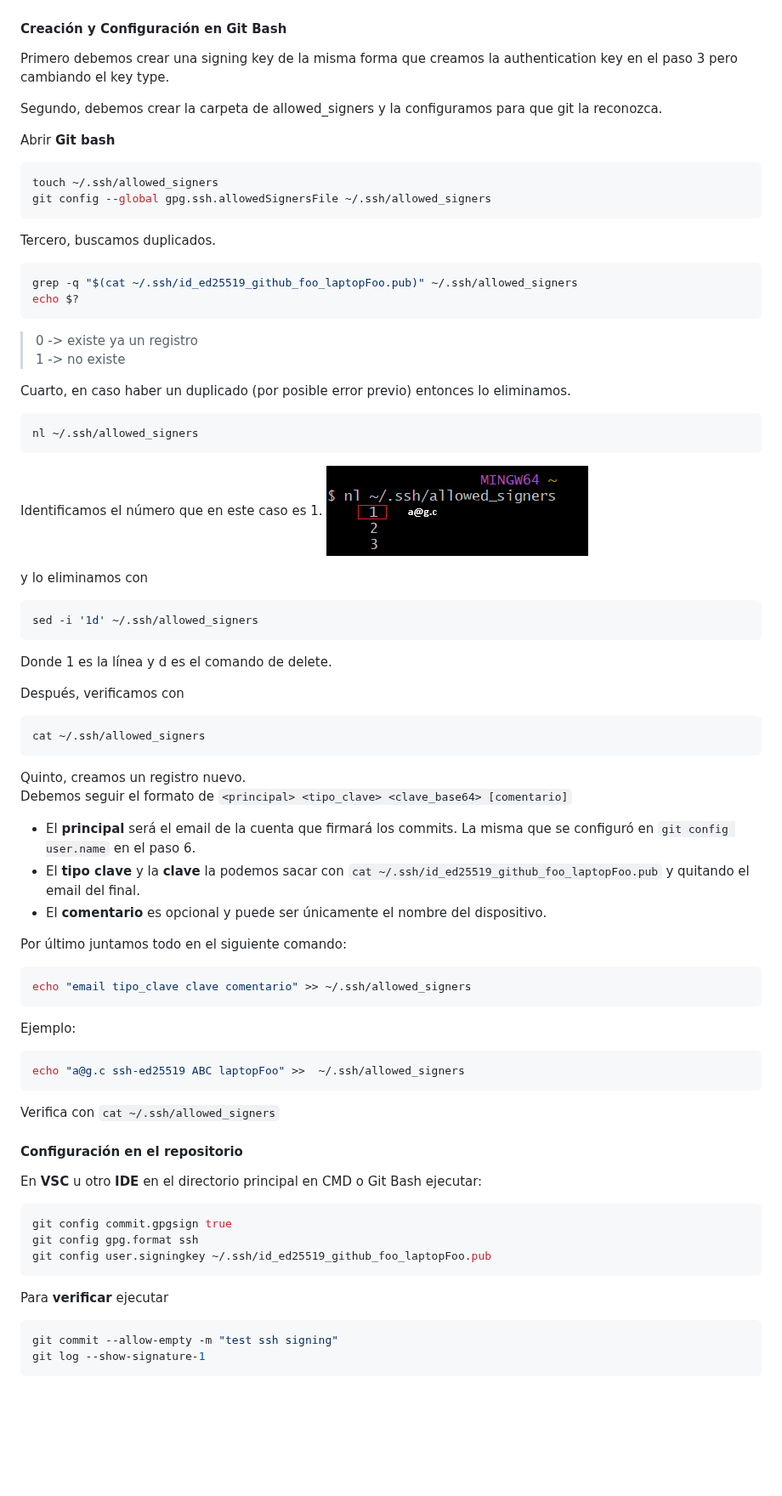
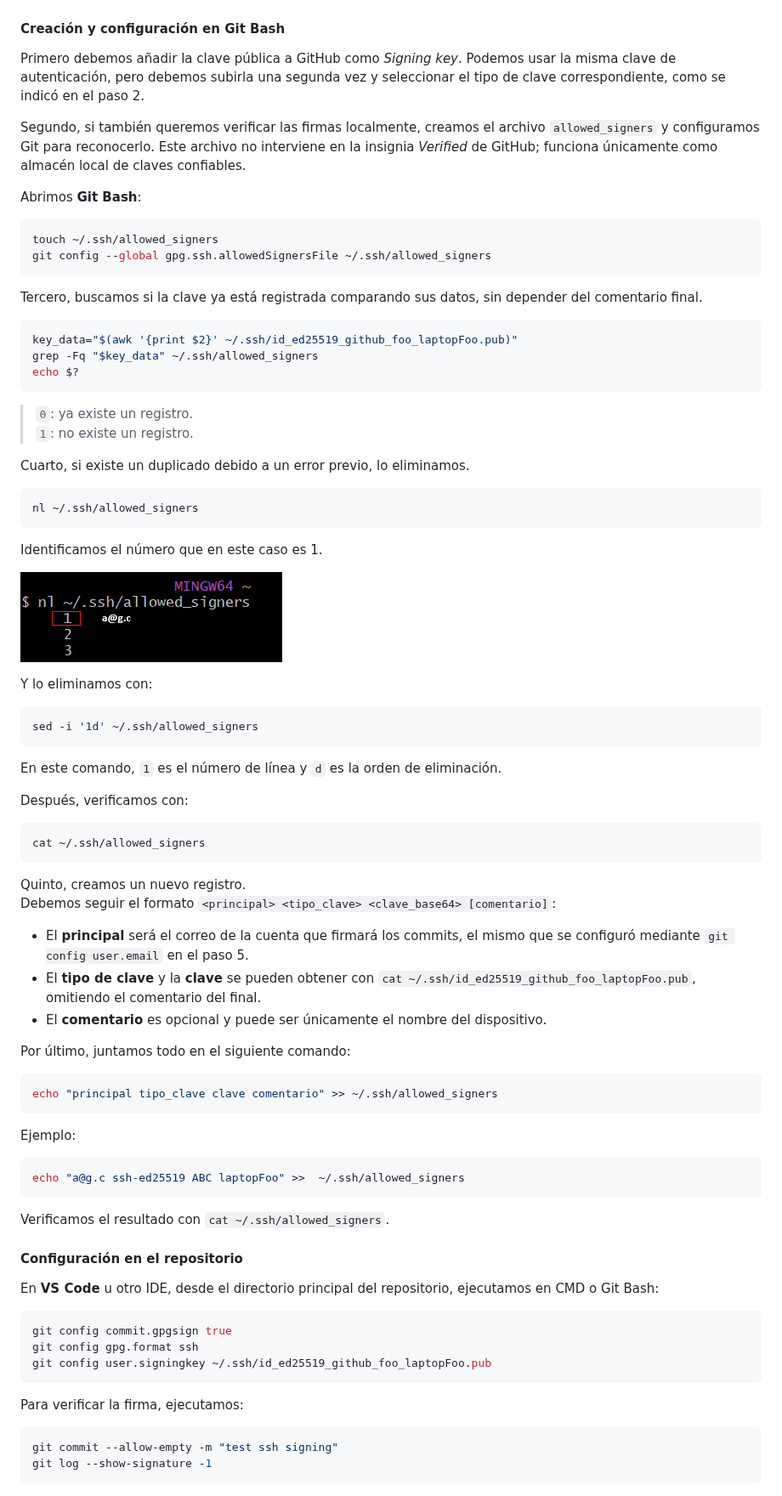
Before and after one commit to dReposU/simple_tools, a Markdown page: ssh_git_config/doc.md, the part around one of its changes. Shown at 85% size. Drawn GitHub-style; blank space fills up the shorter version.

````diff
--- a/ssh_git_config/doc.md
+++ b/ssh_git_config/doc.md
@@ -122,63 +119,65 @@ El verified badge es el que se muestra en github:
 ![alt](../assets/2026-07-17-16-47-10.png)
-#### Creación y Configuración en Git Bash
-Primero debemos crear una signing key de la misma forma que creamos la authentication key en el paso 3 pero cambiando el key type.
+#### Creación y configuración en Git Bash
+Primero debemos añadir la clave pública a GitHub como *Signing key*. Podemos usar la misma clave de autenticación, pero debemos subirla una segunda vez y seleccionar el tipo de clave correspondiente, como se indicó en el paso 2.
 
-Segundo, debemos crear la carpeta de allowed_signers y la configuramos para que git la reconozca.
+Segundo, si también queremos verificar las firmas localmente, creamos el archivo `allowed_signers` y configuramos Git para reconocerlo. Este archivo no interviene en la insignia *Verified* de GitHub; funciona únicamente como almacén local de claves confiables.
 
-Abrir **Git bash**
+Abrimos **Git Bash**:
 ```bash
 touch ~/.ssh/allowed_signers
 git config --global gpg.ssh.allowedSignersFile ~/.ssh/allowed_signers
 ```
 
-Tercero, buscamos duplicados.
+Tercero, buscamos si la clave ya está registrada comparando sus datos, sin depender del comentario final.
 
 ```bash
-grep -q "$(cat ~/.ssh/id_ed25519_github_foo_laptopFoo.pub)" ~/.ssh/allowed_signers
+key_data="$(awk '{print $2}' ~/.ssh/id_ed25519_github_foo_laptopFoo.pub)"
+grep -Fq "$key_data" ~/.ssh/allowed_signers
 echo $?
 ```
 
 
->0 -> existe ya un registro
->1 -> no existe
+> `0`: ya existe un registro.
+> `1`: no existe un registro.
 
-Cuarto, en caso haber un duplicado (por posible error previo) entonces lo eliminamos.
+Cuarto, si existe un duplicado debido a un error previo, lo eliminamos.
 
 ```bash
 nl ~/.ssh/allowed_signers
 ```
 Identificamos el número que en este caso es 1.
+
 ![Imagen 18](../assets/2026-07-17-17-02-56.png)
 
-y lo eliminamos con
+Y lo eliminamos con:
 ```bash
 sed -i '1d' ~/.ssh/allowed_signers
 ```
-Donde 1 es la línea y d es el comando de delete.
+En este comando, `1` es el número de línea y `d` es la orden de eliminación.
 
-Después, verificamos con
+Después, verificamos con:
 ```bash
 cat ~/.ssh/allowed_signers
 ```
 
-Quinto, creamos un registro nuevo.
-Debemos seguir el formato de `<principal> <tipo_clave> <clave_base64> [comentario]`
-- El **principal** será el email de la cuenta que firmará los commits. La misma que se configuró en `git config user.name` en el paso 6.
--  El **tipo clave** y la **clave** la podemos sacar con `cat ~/.ssh/id_ed25519_github_foo_laptopFoo.pub` y quitando el email del final.
+Quinto, creamos un nuevo registro.
+Debemos seguir el formato `<principal> <tipo_clave> <clave_base64> [comentario]`:
+- El **principal** será el correo de la cuenta que firmará los commits, el mismo que se configuró mediante `git config user.email` en el paso 5.
+- El **tipo de clave** y la **clave** se pueden obtener con `cat ~/.ssh/id_ed25519_github_foo_laptopFoo.pub`, omitiendo el comentario del final.
 - El **comentario** es opcional y puede ser únicamente el nombre del dispositivo.
 
-Por último juntamos todo en el siguiente comando:
+Por último, juntamos todo en el siguiente comando:
 ```bash
-echo "email tipo_clave clave comentario" >> ~/.ssh/allowed_signers
+echo "principal tipo_clave clave comentario" >> ~/.ssh/allowed_signers
 ```
 Ejemplo:
 ```bash
 echo "a@g.c ssh-ed25519 ABC laptopFoo" >>  ~/.ssh/allowed_signers
 ```
 
-Verifica con `cat ~/.ssh/allowed_signers`
+Verificamos el resultado con `cat ~/.ssh/allowed_signers`.
 #### Configuración en el repositorio
-En **VSC** u otro **IDE** en el directorio principal en CMD o Git Bash ejecutar:
+En **VS Code** u otro IDE, desde el directorio principal del repositorio, ejecutamos en CMD o Git Bash:
 
 ```bash
 git config commit.gpgsign true
@@ -186,10 +185,10 @@ git config gpg.format ssh
 git config user.signingkey ~/.ssh/id_ed25519_github_foo_laptopFoo.pub
 ```
 
-Para **verificar** ejecutar
+Para verificar la firma, ejecutamos:
 ```bash
 git commit --allow-empty -m "test ssh signing"
-git log --show-signature-1
+git log --show-signature -1
 ```
 ![Imagen 19](../assets/2026-07-17-17-39-13.png)
 
````
Also changed, not shown: other parts of ssh_git_config/doc.md (+92 -101 lines), assets/2026-07-17-11-52-22.png, 1 other file.
